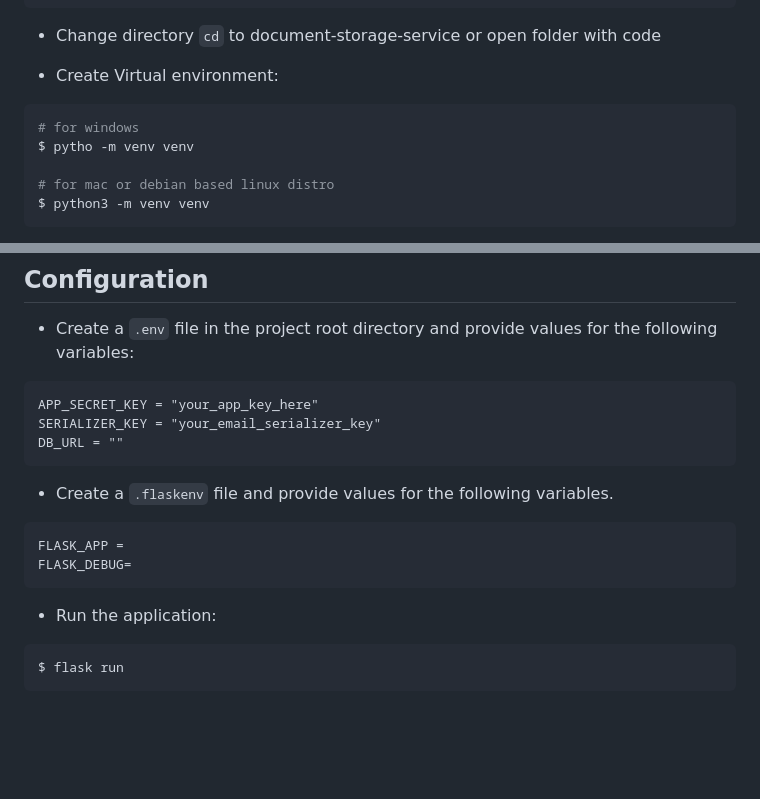
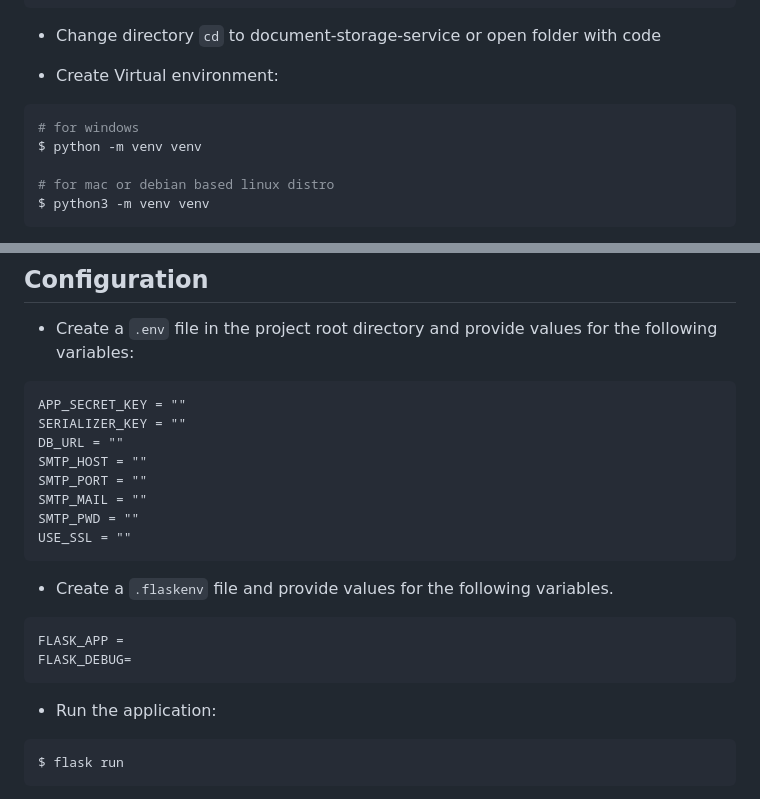
Before and after one commit to sammykingx/bliss-document_storage_service, a Markdown page: README.md, 2 parts joined by grey strips. Drawn GitHub-style; blank space fills up the shorter version.

Commit message:
chore: Updated Readme File

````diff
--- a/README.md
+++ b/README.md
@@ -43,7 +43,7 @@ git clone https://github.com/sammykingx/bliss-document_storage_service.git
 - Create Virtual environment:
 ```bash
 # for windows
-$ pytho -m venv venv
+$ python -m venv venv
 
 # for mac or debian based linux distro
 $ python3 -m venv venv
@@ -68,9 +68,14 @@ $ pip install -r requirements.txt
 
 - Create a `.env` file in the project root directory and provide values for the following variables:
 ```
-APP_SECRET_KEY = "your_app_key_here"
-SERIALIZER_KEY = "your_email_serializer_key"
+APP_SECRET_KEY = ""
+SERIALIZER_KEY = ""
 DB_URL = ""
+SMTP_HOST = ""
+SMTP_PORT = ""
+SMTP_MAIL = ""
+SMTP_PWD = ""
+USE_SSL = ""
 ```
 - Create a `.flaskenv` file and provide values for the following variables.
 ```bash
@@ -79,7 +84,7 @@ FLASK_DEBUG=
 ```
 
 - Run the application:
-```zsh
+```bash
 $ flask run
 ```
 
````
